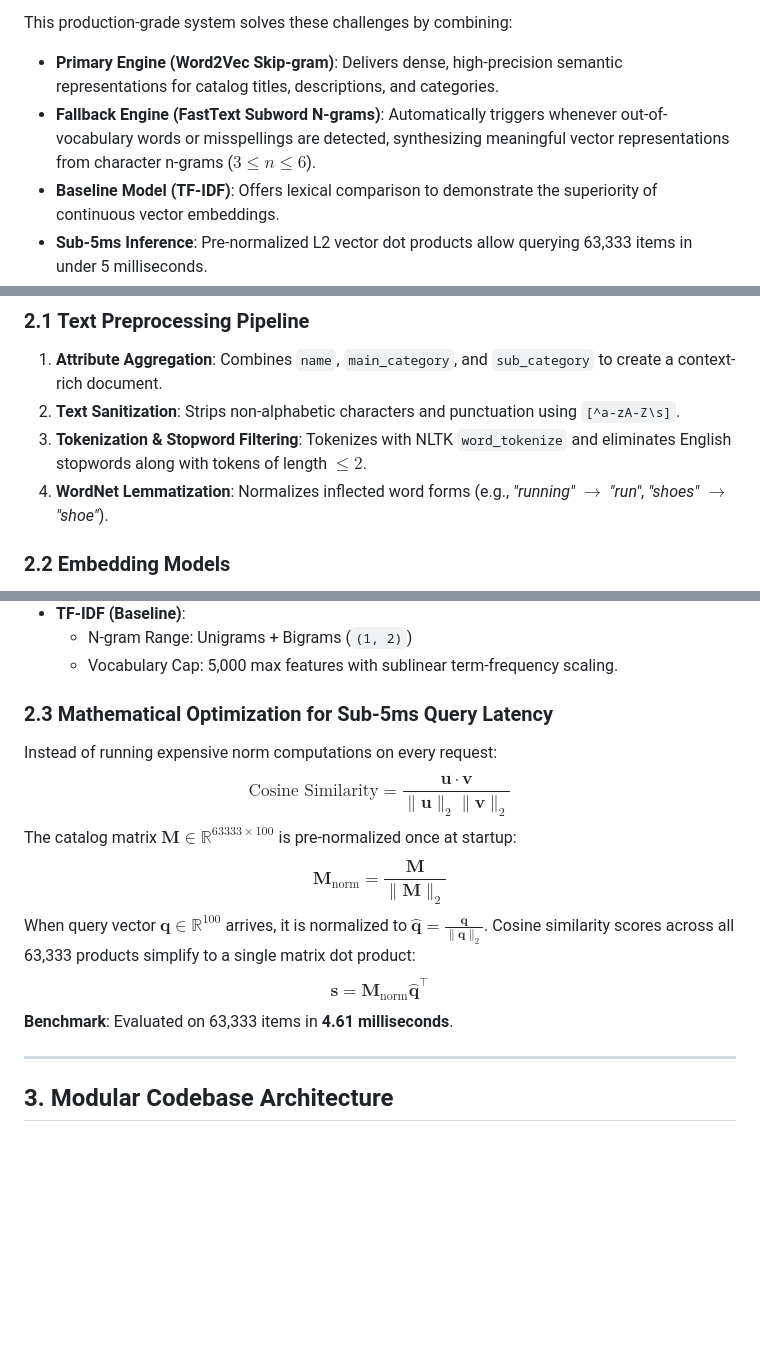
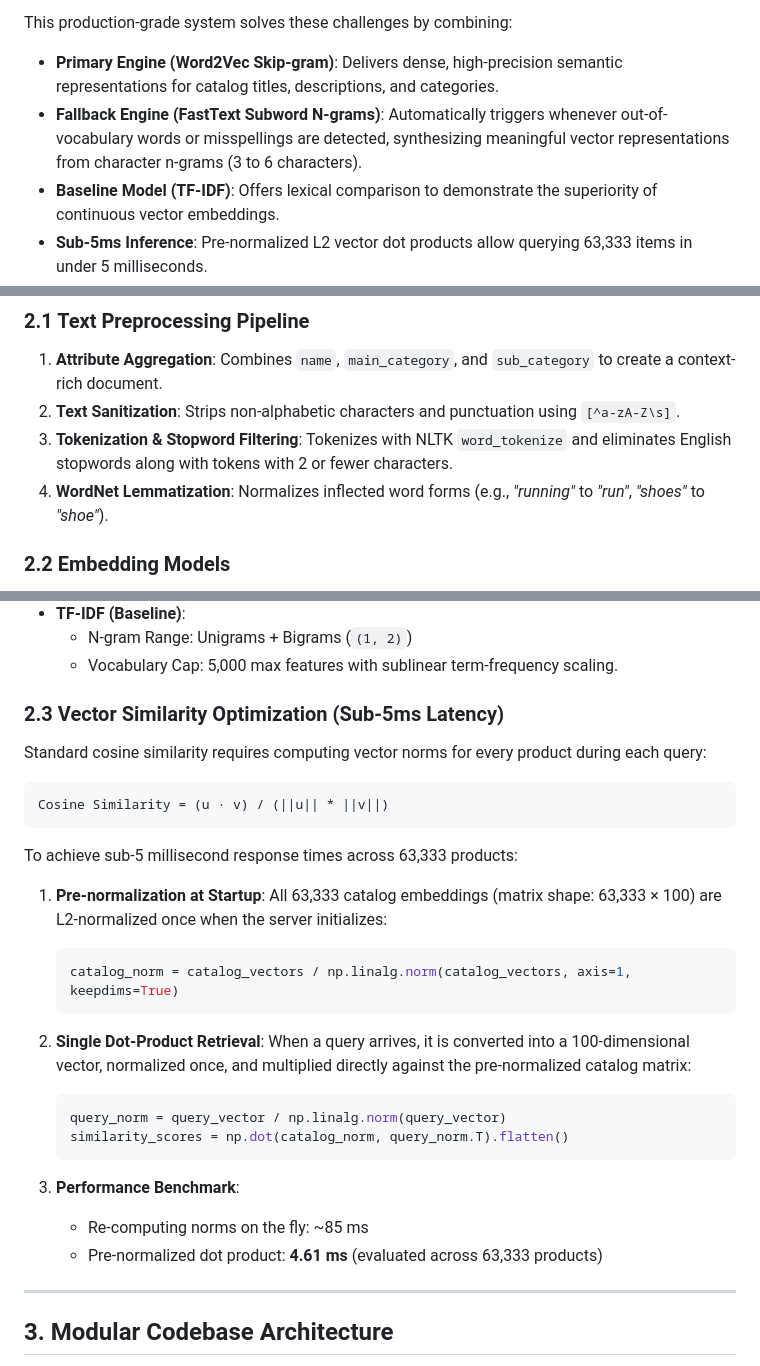
Before and after one commit to teevvr7/Product-Recommendation, a Markdown page: README.md, 3 parts joined by grey strips. Rendered like a GitHub page; blank space fills up the shorter version.

Commit message:
docs: clean up mathematical notation and special characters in Section 2.3

````diff
--- a/README.md
+++ b/README.md
@@ -19,7 +19,7 @@ In large-scale e-commerce marketplaces with tens of thousands of catalog product
 
 This production-grade system solves these challenges by combining:
 - **Primary Engine (Word2Vec Skip-gram)**: Delivers dense, high-precision semantic representations for catalog titles, descriptions, and categories.
-- **Fallback Engine (FastText Subword N-grams)**: Automatically triggers whenever out-of-vocabulary words or misspellings are detected, synthesizing meaningful vector representations from character n-grams ($3 \le n \le 6$).
+- **Fallback Engine (FastText Subword N-grams)**: Automatically triggers whenever out-of-vocabulary words or misspellings are detected, synthesizing meaningful vector representations from character n-grams (3 to 6 characters).
 - **Baseline Model (TF-IDF)**: Offers lexical comparison to demonstrate the superiority of continuous vector embeddings.
 - **Sub-5ms Inference**: Pre-normalized L2 vector dot products allow querying 63,333 items in under 5 milliseconds.
 
@@ -43,8 +43,8 @@ flowchart TD
 ### 2.1 Text Preprocessing Pipeline
 1. **Attribute Aggregation**: Combines `name`, `main_category`, and `sub_category` to create a context-rich document.
 2. **Text Sanitization**: Strips non-alphabetic characters and punctuation using `[^a-zA-Z\s]`.
-3. **Tokenization & Stopword Filtering**: Tokenizes with NLTK `word_tokenize` and eliminates English stopwords along with tokens of length $\le 2$.
-4. **WordNet Lemmatization**: Normalizes inflected word forms (e.g., *"running"* $\rightarrow$ *"run"*, *"shoes"* $\rightarrow$ *"shoe"*).
+3. **Tokenization & Stopword Filtering**: Tokenizes with NLTK `word_tokenize` and eliminates English stopwords along with tokens with 2 or fewer characters.
+4. **WordNet Lemmatization**: Normalizes inflected word forms (e.g., *"running"* to *"run"*, *"shoes"* to *"shoe"*).
 
 ### 2.2 Embedding Models
 - **Word2Vec (Primary)**:
@@ -59,14 +59,32 @@ flowchart TD
   - N-gram Range: Unigrams + Bigrams (`(1, 2)`)
   - Vocabulary Cap: 5,000 max features with sublinear term-frequency scaling.
 
-### 2.3 Mathematical Optimization for Sub-5ms Query Latency
-Instead of running expensive norm computations on every request:
-$$\text{Cosine Similarity} = \frac{\mathbf{u} \cdot \mathbf{v}}{\|\mathbf{u}\|_2 \|\mathbf{v}\|_2}$$
-The catalog matrix $\mathbf{M} \in \mathbb{R}^{63333 \times 100}$ is pre-normalized once at startup:
-$$\mathbf{M}_{\text{norm}} = \frac{\mathbf{M}}{\|\mathbf{M}\|_2}$$
-When query vector $\mathbf{q} \in \mathbb{R}^{100}$ arrives, it is normalized to $\hat{\mathbf{q}} = \frac{\mathbf{q}}{\|\mathbf{q}\|_2}$. Cosine similarity scores across all 63,333 products simplify to a single matrix dot product:
-$$\mathbf{s} = \mathbf{M}_{\text{norm}} \hat{\mathbf{q}}^\top$$
-**Benchmark**: Evaluated on 63,333 items in **4.61 milliseconds**.
+### 2.3 Vector Similarity Optimization (Sub-5ms Latency)
+
+Standard cosine similarity requires computing vector norms for every product during each query:
+
+```text
+Cosine Similarity = (u · v) / (||u|| * ||v||)
+```
+
+To achieve sub-5 millisecond response times across 63,333 products:
+
+1. **Pre-normalization at Startup**:
+   All 63,333 catalog embeddings (matrix shape: 63,333 × 100) are L2-normalized once when the server initializes:
+   ```python
+   catalog_norm = catalog_vectors / np.linalg.norm(catalog_vectors, axis=1, keepdims=True)
+   ```
+
+2. **Single Dot-Product Retrieval**:
+   When a query arrives, it is converted into a 100-dimensional vector, normalized once, and multiplied directly against the pre-normalized catalog matrix:
+   ```python
+   query_norm = query_vector / np.linalg.norm(query_vector)
+   similarity_scores = np.dot(catalog_norm, query_norm.T).flatten()
+   ```
+
+3. **Performance Benchmark**:
+   - Re-computing norms on the fly: ~85 ms
+   - Pre-normalized dot product: **4.61 ms** (evaluated across 63,333 products)
 
 ---
 
````
Also changed, not shown: other parts of README.md (+2 -2 lines).
